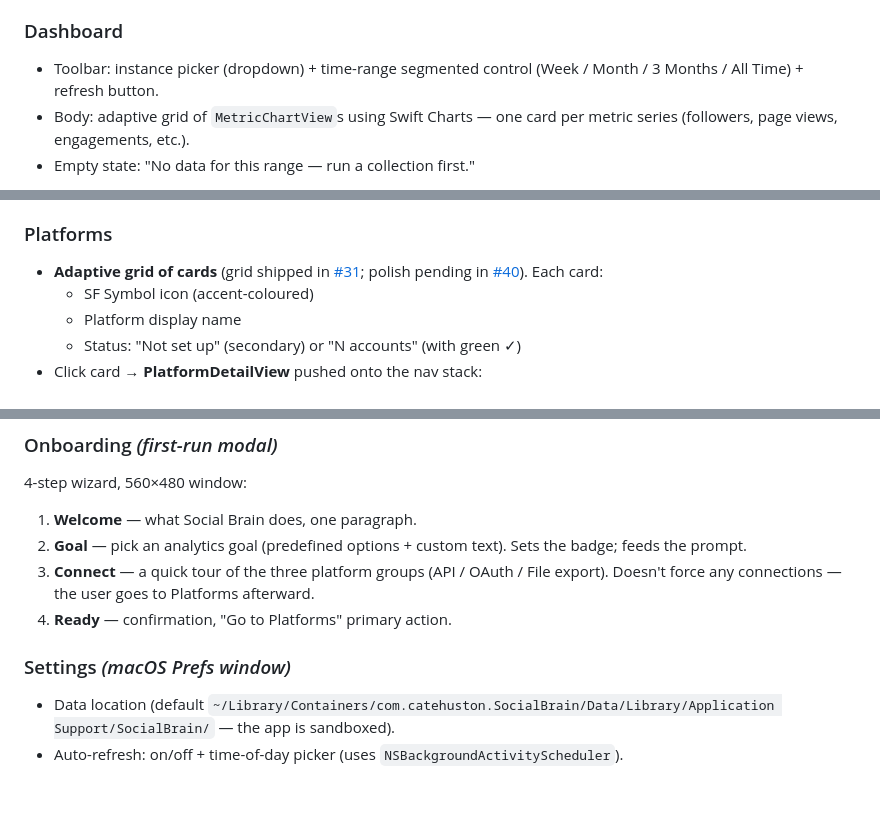
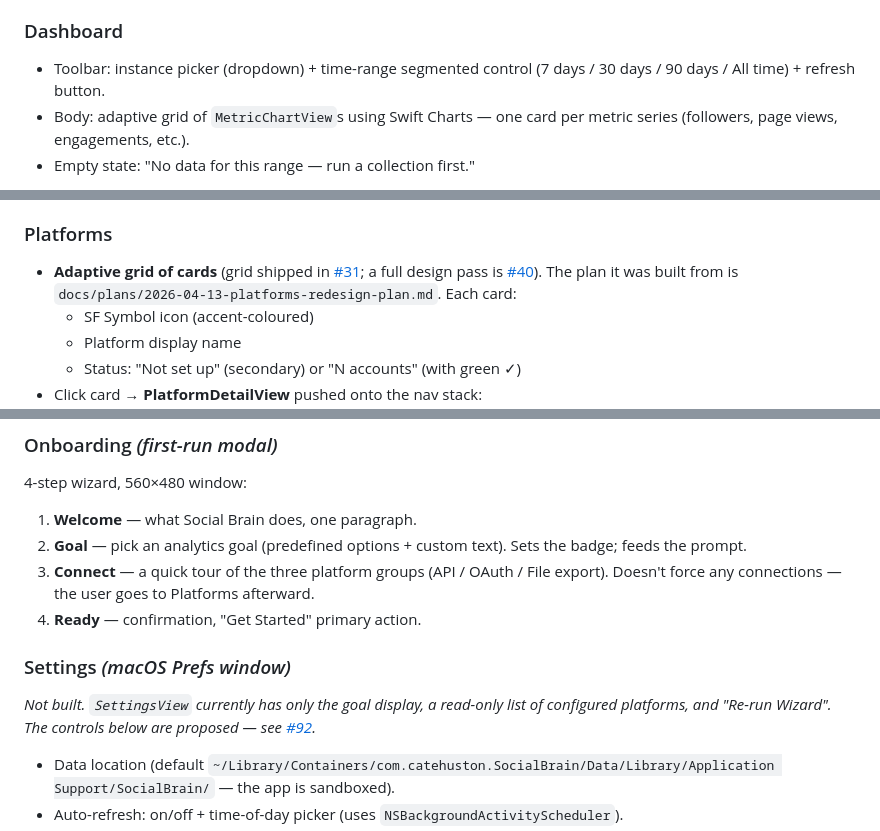
Before and after one commit to catehstn/social-brain-app, a Markdown page: docs/design-brief.md, 3 parts joined by grey strips. Rendered like a GitHub page; blank space fills up the shorter version.

```diff
--- a/docs/design-brief.md
+++ b/docs/design-brief.md
@@ -74,7 +74,7 @@ The reason to open the app most days.
 Feed cards are **generated**, not hand-written — the app runs `SpikeDetector` (≥20% change between last two snapshots) and `HighReachDetector` (absolute thresholds + ≥30% relative lift) over each new snapshot. The Feed is the *"what's new that matters"* view; Dashboard is *"show me the trend."*
 
 ### Dashboard
-- Toolbar: instance picker (dropdown) + time-range segmented control (Week / Month / 3 Months / All Time) + refresh button.
+- Toolbar: instance picker (dropdown) + time-range segmented control (7 days / 30 days / 90 days / All time) + refresh button.
 - Body: adaptive grid of `MetricChartView`s using Swift Charts — one card per metric series (followers, page views, engagements, etc.).
 - Empty state: "No data for this range — run a collection first."
 
@@ -86,7 +86,7 @@ This is the chart-heavy screen. Not the home briefing.
 - Empty state: "No runs yet — run a collection to see history here."
 
 ### Platforms
-- **Adaptive grid of cards** (grid shipped in [#31](https://github.com/catehstn/social-brain-app/pull/31); polish pending in [#40](https://github.com/catehstn/social-brain-app/issues/40)). Each card:
+- **Adaptive grid of cards** (grid shipped in [#31](https://github.com/catehstn/social-brain-app/pull/31); a full design pass is [#40](https://github.com/catehstn/social-brain-app/issues/40)). The plan it was built from is `docs/plans/2026-04-13-platforms-redesign-plan.md`. Each card:
   - SF Symbol icon (accent-coloured)
   - Platform display name
   - Status: "Not set up" (secondary) or "N accounts" (with green ✓)
@@ -102,9 +102,14 @@ This is the chart-heavy screen. Not the home briefing.
 1. **Welcome** — what Social Brain does, one paragraph.
 2. **Goal** — pick an analytics goal (predefined options + custom text). Sets the badge; feeds the prompt.
 3. **Connect** — a quick tour of the three platform groups (API / OAuth / File export). Doesn't force any connections — the user goes to Platforms afterward.
-4. **Ready** — confirmation, "Go to Platforms" primary action.
+4. **Ready** — confirmation, "Get Started" primary action.
 
 ### Settings *(macOS Prefs window)*
+
+*Not built. `SettingsView` currently has only the goal display, a read-only list
+of configured platforms, and "Re-run Wizard". The controls below are proposed —
+see [#92](https://github.com/catehstn/social-brain-app/issues/92).*
+
 - Data location (default `~/Library/Containers/com.catehuston.SocialBrain/Data/Library/Application Support/SocialBrain/` — the app is sandboxed).
 - Auto-refresh: on/off + time-of-day picker (uses `NSBackgroundActivityScheduler`).
 - Notifications: stale-export reminders (uses `UserNotifications`).
```
Also changed, not shown: CLAUDE.md (+2 -1 lines), docs/repo-cleanup-plan.md (+5 -3 lines).
